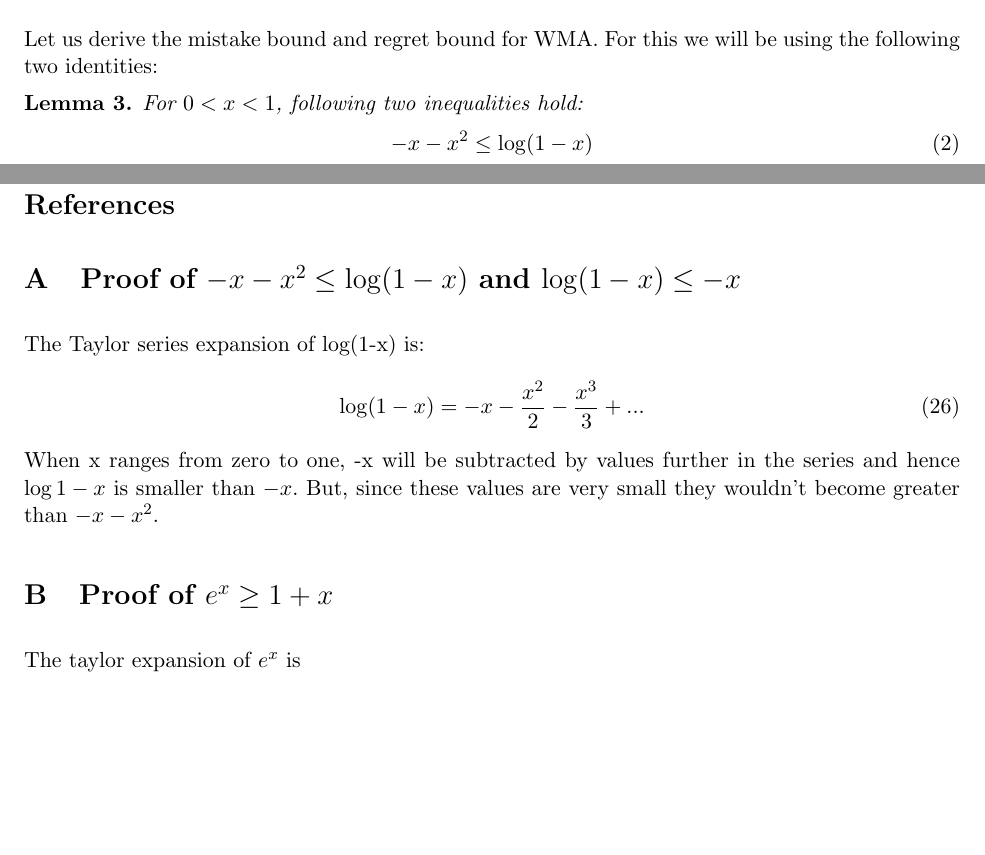
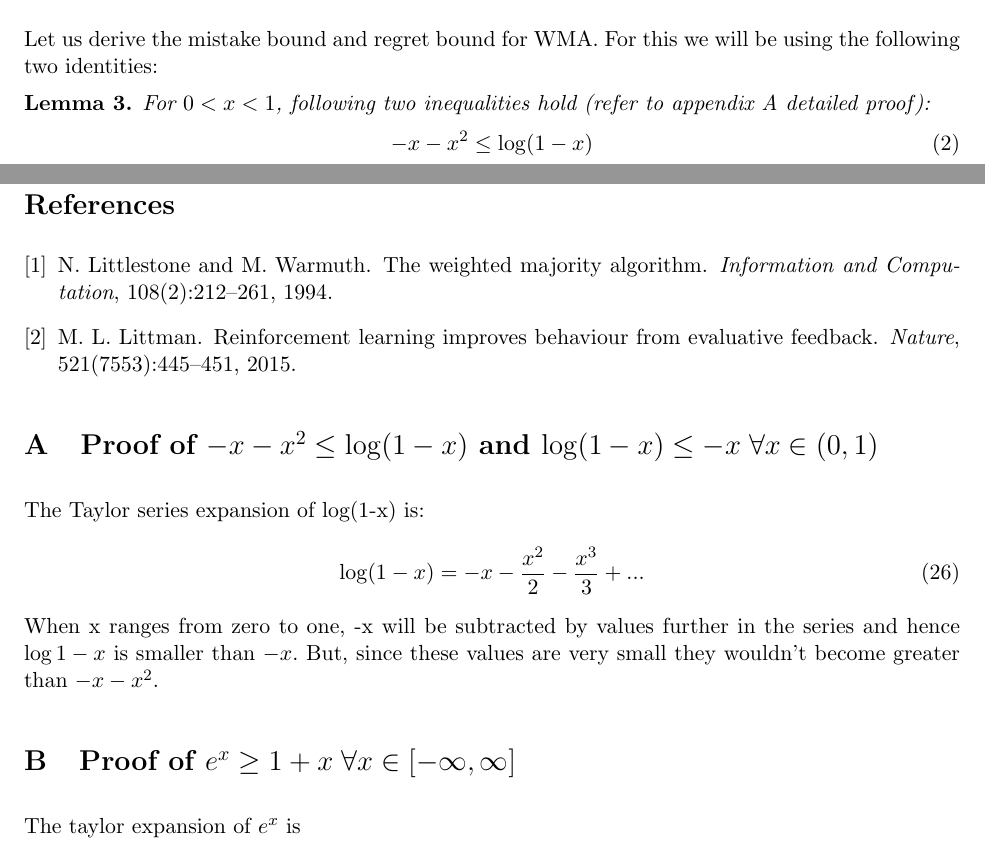
Before and after one commit to kshitijgoel007/16831-Spring-2022, a LaTeX document (src/lecture_4_A/lecture_4_A.tex): two parts of pages 2 and 8 of 8, joined at a grey line, cut so that both start at the same text, the shorter picture padded with empty space. Compiled offline with pdfLaTeX.

Commit message:
minor changes

```diff
--- a/src/lecture_4_A/lecture_4_A.tex
+++ b/src/lecture_4_A/lecture_4_A.tex
@@ -130,7 +130,7 @@ Our assumption of realizability is dismissed for the first time in the Weighted
 
 Let us derive the mistake bound and regret bound for WMA. For this we will be using the following two identities:
 
-\lemma{For $0<x<1$, following two inequalities hold:
+\lemma{For $0<x<1$, following two inequalities hold (refer to appendix \ref{appendix:ineq1} detailed proof):
 \begin{align}
     -x-x^2\leq\log(1-x)\label{eq:ineq2}\\
     \log(1-x)\leq-x\label{eq:ineq1}
@@ -309,7 +309,7 @@ We are looking are the performance of algorithms asymptotically i.e their behavi
 %Include your references here. Please cite any resources you found useful.
 %Populate the refs.bib file or list your references manually. Be consistent in formatting!
 {
-\bibliography{lecture_4}
+\bibliography{lecture_4_A}
 \bibliographystyle{abbrv}
 }
 
@@ -318,15 +318,15 @@ We are looking are the performance of algorithms asymptotically i.e their behavi
 
 \appendix
 
-\section{Proof of $-x-x^2\leq\log(1-x)\label{eq:ineq2}$ and
-    $\log(1-x)\leq-x\label{eq:ineq1}$}
+\section{Proof of $-x-x^2\leq\log(1-x)\label{appendix:ineq2}$ and
+    $\log(1-x)\leq-x \;\forall x \in (0,1)\label{appendix:ineq1}$}
 The Taylor series expansion of log(1-x) is:
 \begin{align}
     \log(1-x)=-x-\frac{x^2}{2}-\frac{x^3}{3}+...
 \end{align}
 When x ranges from zero to one, -x will be subtracted by values further in the series and hence $\log{1-x}$ is smaller than $-x.$ But, since these values are very small they wouldn't become greater than $-x-x^{2}$.
 
-\section{Proof of $e^x \ge 1 + x$} \label{appendix: ex}
+\section{Proof of $e^x \ge 1 + x \;\forall x \in [-\infty, \infty]$ } \label{appendix: ex}
 
 The taylor expansion of $e^x$ is
 \begin{align*}
```
Also changed, not shown: scribes/lecture_4_A.pdf.
